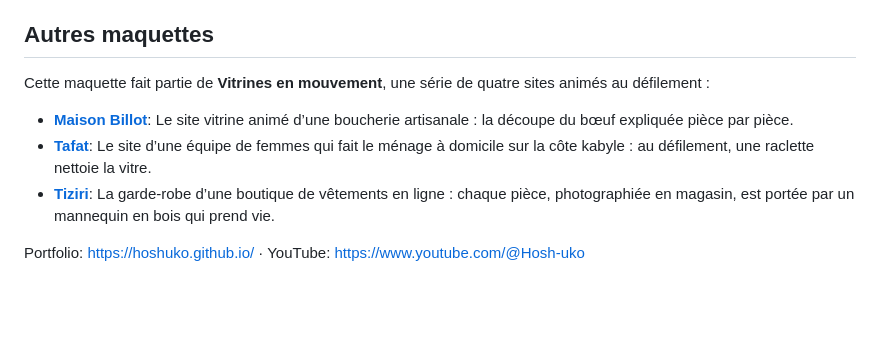
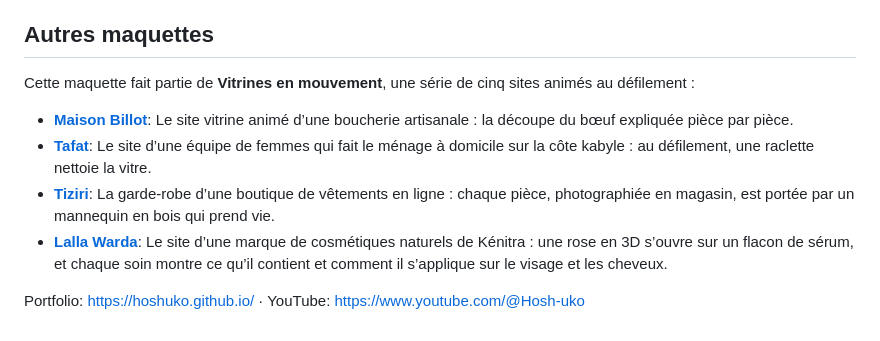
Before and after one commit to hoshuko/atelier-nacre, a Markdown page: README.fr.md, the part around the change. GitHub-like rendering; blank space fills up the shorter version.

Commit message:
README : Lalla Warda rejoint la série, désormais cinq maquettes

```diff
--- a/README.fr.md
+++ b/README.fr.md
@@ -83,10 +83,11 @@ Vous avez trouvé une faille ? Signalez-la en privé depuis l’onglet **Securit
 
 ## Autres maquettes
 
-Cette maquette fait partie de **Vitrines en mouvement**, une série de quatre sites animés au défilement :
+Cette maquette fait partie de **Vitrines en mouvement**, une série de cinq sites animés au défilement :
 
 - **[Maison Billot](https://github.com/hoshuko/maison-billot/blob/main/README.fr.md)**: Le site vitrine animé d’une boucherie artisanale : la découpe du bœuf expliquée pièce par pièce.
 - **[Tafat](https://github.com/hoshuko/tafat/blob/main/README.fr.md)**: Le site d’une équipe de femmes qui fait le ménage à domicile sur la côte kabyle : au défilement, une raclette nettoie la vitre.
 - **[Tiziri](https://github.com/hoshuko/tiziri/blob/main/README.fr.md)**: La garde-robe d’une boutique de vêtements en ligne : chaque pièce, photographiée en magasin, est portée par un mannequin en bois qui prend vie.
+- **[Lalla Warda](https://github.com/hoshuko/lalla-warda/blob/main/README.fr.md)**: Le site d’une marque de cosmétiques naturels de Kénitra : une rose en 3D s’ouvre sur un flacon de sérum, et chaque soin montre ce qu’il contient et comment il s’applique sur le visage et les cheveux.
 
 Portfolio: <https://hoshuko.github.io/> · YouTube: <https://www.youtube.com/@Hosh-uko>
```
Also changed, not shown: README.es.md (+2 -1 lines), README.md (+2 -1 lines).
